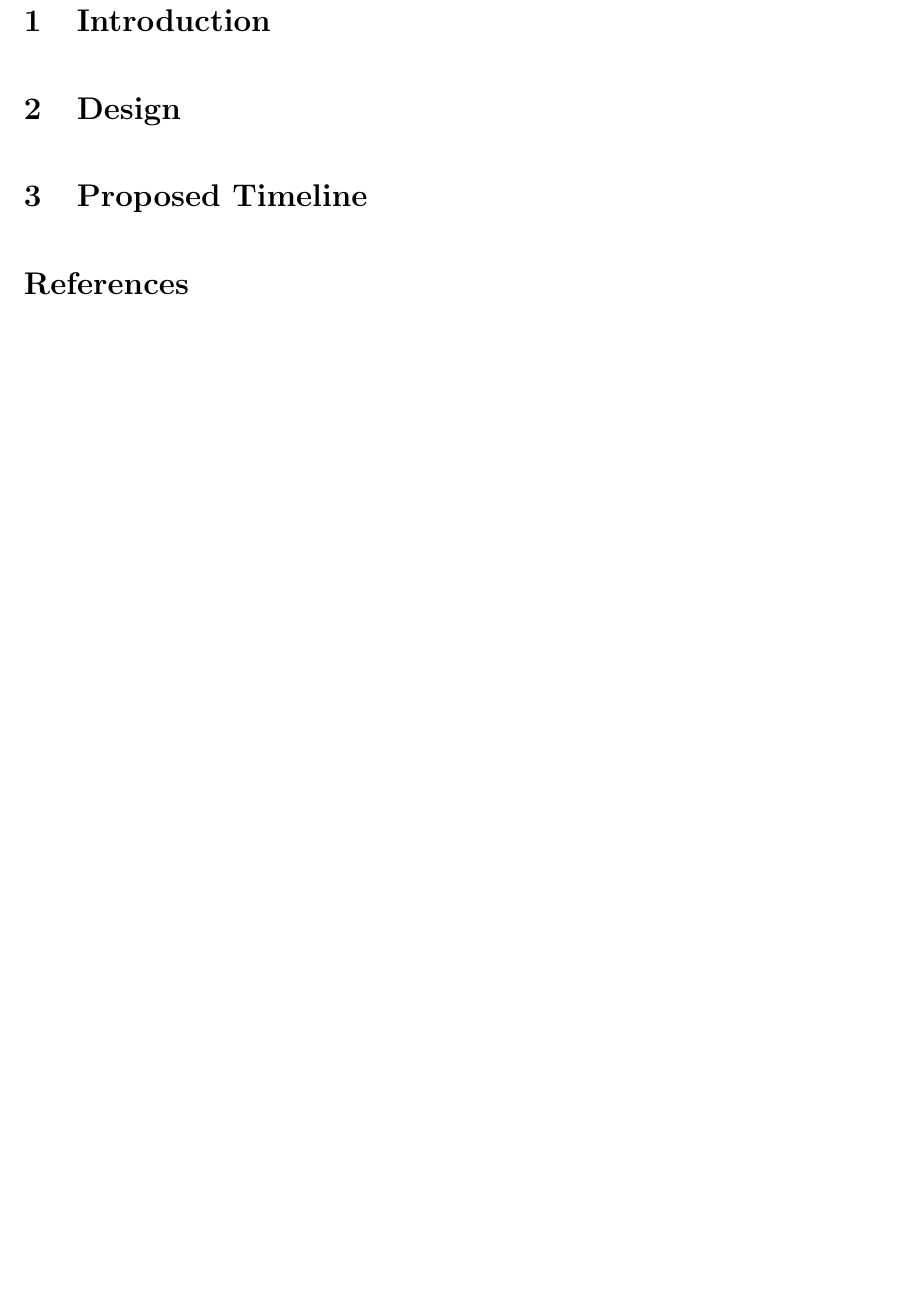
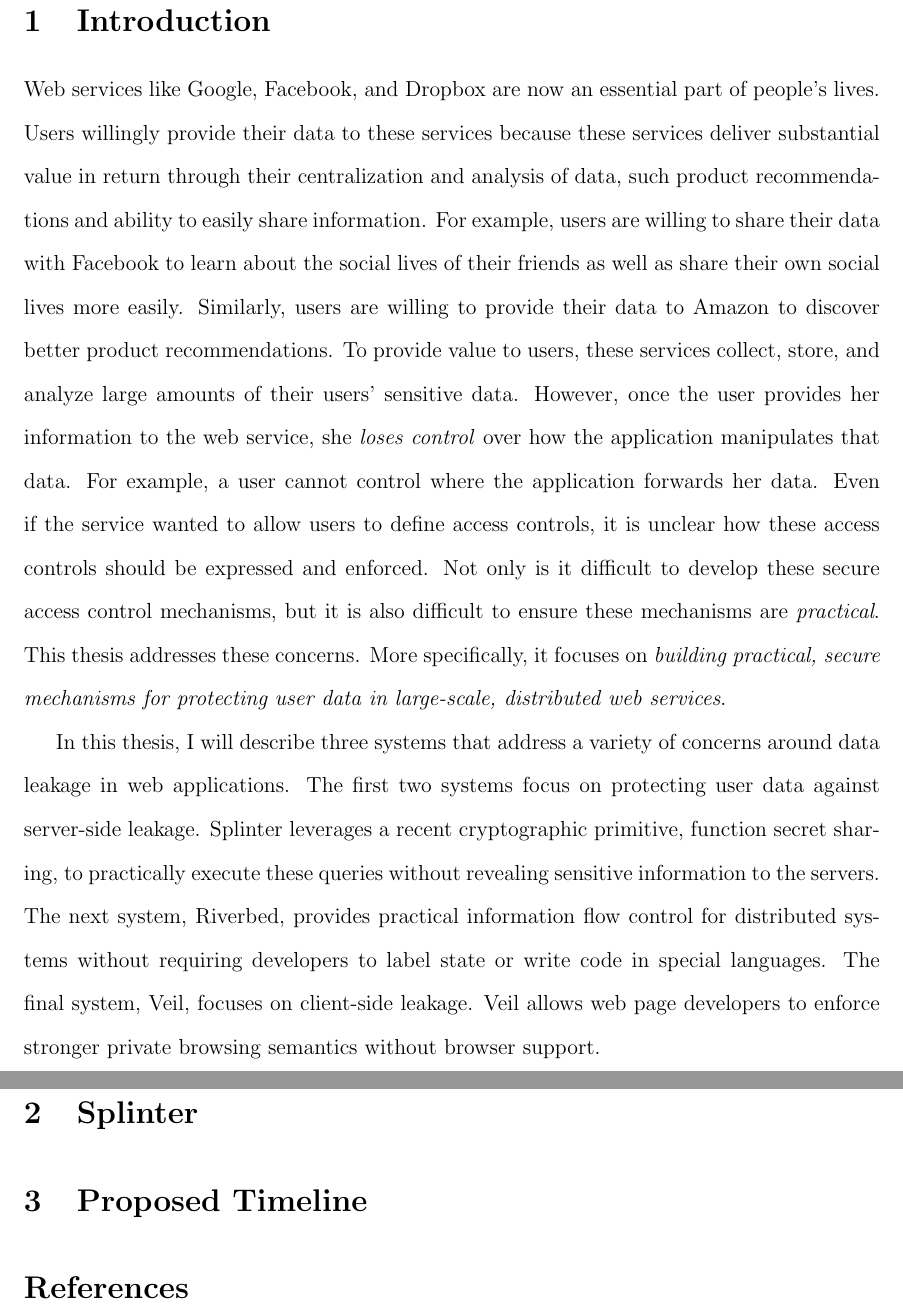
Before and after one commit to frankw2/phd-proposal, a LaTeX document (proposal.tex, which reads design.tex, intro.tex, splinter.tex): part of page 2 of 2 before the commit and two parts of pages 2 and 3 of 3 after it, the two joined at a grey line, cut so that both start at the same text, the shorter picture padded with empty space. Compiled offline with pdfLaTeX.

Commit message:
intro done and more sections to fill

```diff
--- a/design.tex
+++ /dev/null
@@ -1 +0,0 @@
-\section{Design}
--- a/intro.tex
+++ b/intro.tex
@@ -1 +1,36 @@
 \section{Introduction}
+
+Web services like Google, Facebook, and Dropbox are now an essential part of people’s lives. Users
+willingly provide their data to these services because these services deliver substantial value in return
+through their centralization and analysis of data, such product recommendations and ability to easily
+share information. For example, users are willing to share their data with Facebook to learn
+about the social lives of their friends as well as share their own social lives more easily.
+Similarly, users are willing to provide their data to Amazon to discover
+better product recommendations.
+To provide value to users,
+these services collect, store, and analyze large
+amounts of their users' sensitive data. However,
+once the user provides her information to the web service,
+she \textit{loses control} over how the application manipulates
+that data. For example, a user cannot control where the application
+forwards her data. Even if the service wanted to allow users to
+define access controls, it is unclear how these access controls
+should be expressed and enforced. Not only is it difficult to develop
+these secure access control mechanisms, but it is also difficult to ensure
+these mechanisms are \textit{practical}.
+This thesis addresses these concerns.
+More specifically, it focuses on \textit{building practical, secure
+mechanisms for protecting user data in large-scale, distributed web services}.
+
+In this thesis, I will describe three systems that address a variety
+of concerns around data leakage in web applications. The first two
+systems focus on protecting user data against server-side leakage.
+Splinter leverages a recent cryptographic
+primitive, function secret sharing, to practically
+execute these queries without revealing sensitive information to the servers.
+The next system, Riverbed,
+provides practical information flow control for distributed systems without
+requiring developers to label state or write code in special languages.
+The final system, Veil, focuses on client-side leakage.
+Veil allows web page developers to enforce stronger private browsing semantics without
+browser support.
--- a/proposal.tex
+++ b/proposal.tex
@@ -21,7 +21,9 @@
 \setcounter{page}{1}
 
 \input{intro}
-\input{design}
+\input{splinter}
+\input{riverbed}
+\input{veil}
 \input{timeline}
 
 \bibliography{bibliography}
--- /dev/null
+++ b/splinter.tex
@@ -0,0 +1 @@
+\section{Splinter}
```
Also changed, not shown: proposal.pdf, riverbed.tex (added), veil.tex (added).
